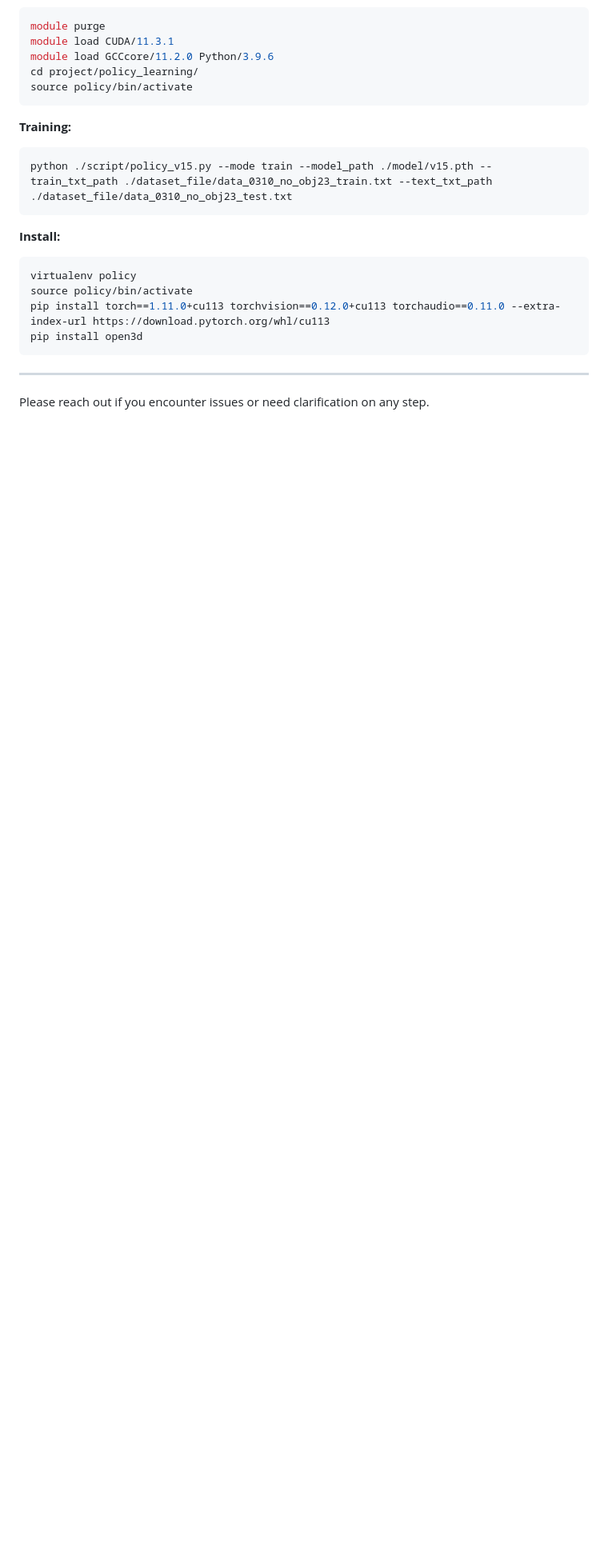
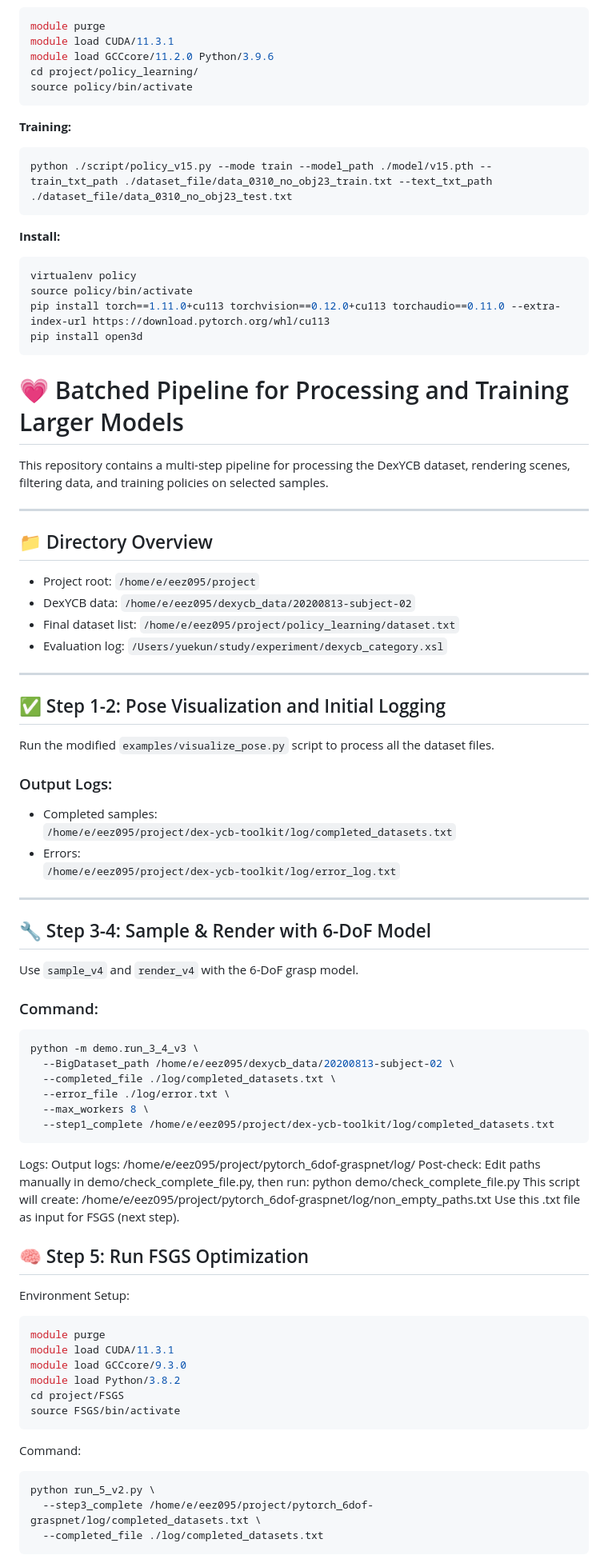
Before and after one commit to QM-IPAlab/H2RH-SGS, a Markdown page: README.md, the part around one of its changes. Shown at 80% size. Drawn GitHub-style; blank space fills up the shorter version.

````diff
--- a/README.md
+++ b/README.md
@@ -232,6 +248,71 @@ pip install torch==1.11.0+cu113 torchvision==0.12.0+cu113 torchaudio==0.11.0 --e
 pip install open3d
 ```
 
+# 💗 Batched Pipeline for Processing and Training Larger Models
+
+This repository contains a multi-step pipeline for processing the DexYCB dataset, rendering scenes, filtering data, and training policies on selected samples.
+
 ---
 
-Please reach out if you encounter issues or need clarification on any step.
+## 📁 Directory Overview
+
+- Project root: `/home/e/eez095/project`
+- DexYCB data: `/home/e/eez095/dexycb_data/20200813-subject-02`
+- Final dataset list: `/home/e/eez095/project/policy_learning/dataset.txt`
+- Evaluation log: `/Users/yuekun/study/experiment/dexycb_category.xsl`
+
+---
+
+## ✅ Step 1-2: Pose Visualization and Initial Logging
+
+Run the modified `examples/visualize_pose.py` script to process all the dataset files.
+
+### Output Logs:
+- Completed samples:
+  `/home/e/eez095/project/dex-ycb-toolkit/log/completed_datasets.txt`
+- Errors:
+  `/home/e/eez095/project/dex-ycb-toolkit/log/error_log.txt`
+
+---
+
+## 🔧 Step 3-4: Sample & Render with 6-DoF Model
+
+Use `sample_v4` and `render_v4` with the 6-DoF grasp model.
+
+### Command:
+```bash
+python -m demo.run_3_4_v3 \
+  --BigDataset_path /home/e/eez095/dexycb_data/20200813-subject-02 \
+  --completed_file ./log/completed_datasets.txt \
+  --error_file ./log/error.txt \
+  --max_workers 8 \
+  --step1_complete /home/e/eez095/project/dex-ycb-toolkit/log/completed_datasets.txt
+```
+Logs:
+Output logs:
+/home/e/eez095/project/pytorch_6dof-graspnet/log/
+Post-check:
+Edit paths manually in demo/check_complete_file.py, then run:
+python demo/check_complete_file.py
+This script will create:
+/home/e/eez095/project/pytorch_6dof-graspnet/log/non_empty_paths.txt
+Use this .txt file as input for FSGS (next step).
+
+## 🧠 Step 5: Run FSGS Optimization
+
+Environment Setup:
+```bash
+module purge
+module load CUDA/11.3.1
+module load GCCcore/9.3.0
+module load Python/3.8.2
+cd project/FSGS
+source FSGS/bin/activate
+```
+Command:
+```bash
+python run_5_v2.py \
+  --step3_complete /home/e/eez095/project/pytorch_6dof-graspnet/log/completed_datasets.txt \
+  --completed_file ./log/completed_datasets.txt
+```
+
````
Also changed, not shown: other parts of README.md (+58 -8 lines).
